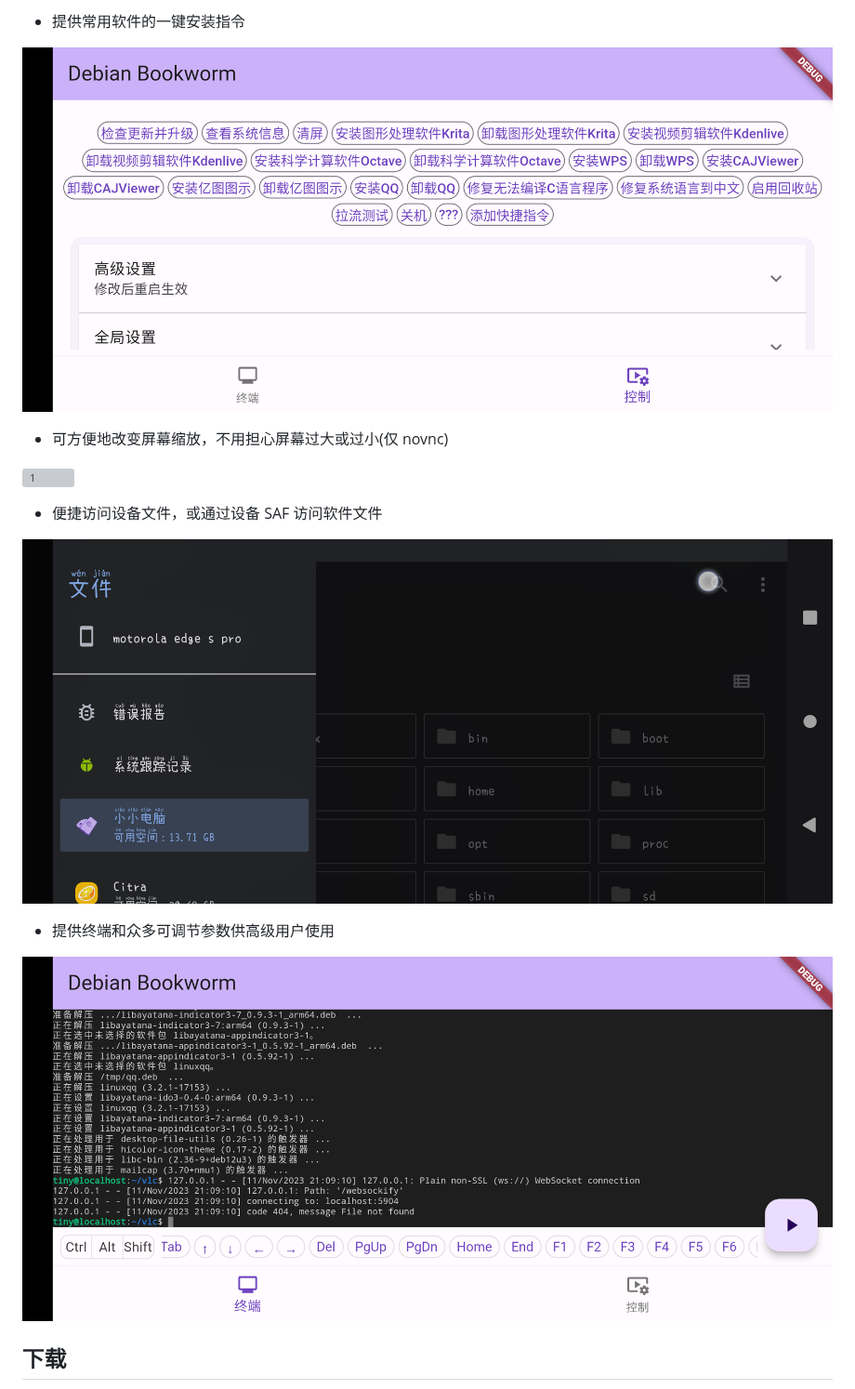
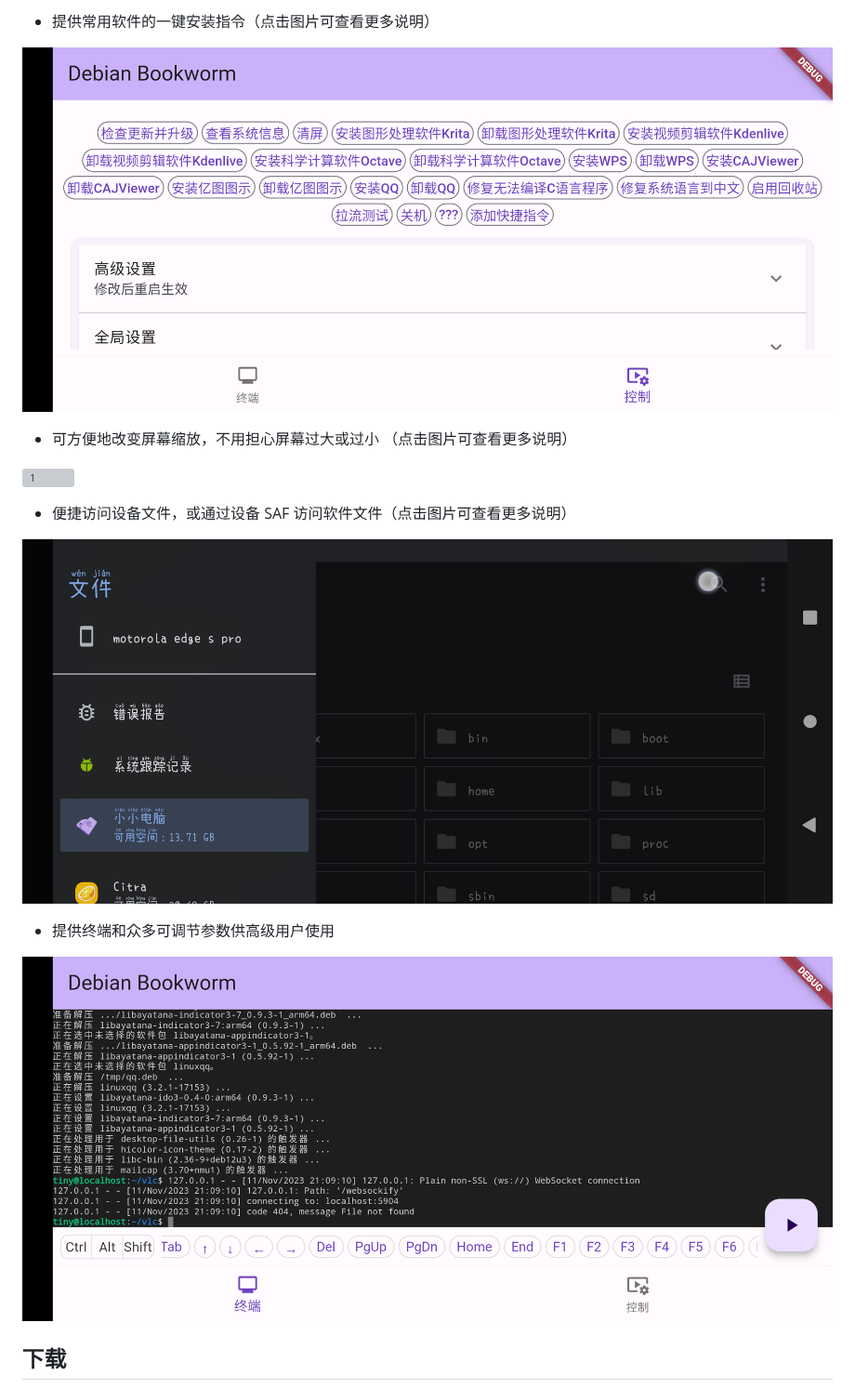
Before and after one commit to Cateners/tiny_computer, a Markdown page: README.md, the part around one of its changes. Shown at 93% size. Drawn GitHub-style; grey boxes are pictures that could not be loaded.

```diff
--- a/README.md
+++ b/README.md
@@ -19,3 +21,3 @@ Note: Since version 1.0.23, English UI is supported, though some hint texts rema
 
-- 提供常用软件的一键安装指令
+- 提供常用软件的一键安装指令（点击图片可查看更多说明）
 
@@ -23,3 +25,3 @@ Note: Since version 1.0.23, English UI is supported, though some hint texts rema
 
-- 可方便地改变屏幕缩放，不用担心屏幕过大或过小(仅 novnc)
+- 可方便地改变屏幕缩放，不用担心屏幕过大或过小 （点击图片可查看更多说明）
 
@@ -27,3 +29,3 @@ Note: Since version 1.0.23, English UI is supported, though some hint texts rema
 
-- 便捷访问设备文件，或通过设备 SAF 访问软件文件
+- 便捷访问设备文件，或通过设备 SAF 访问软件文件（点击图片可查看更多说明）
 
@@ -31,7 +33,7 @@ Note: Since version 1.0.23, English UI is supported, though some hint texts rema
 
 - 提供终端和众多可调节参数供高级用户使用
 
-[![1](https://github.com/Cateners/tiny_computer/raw/master/readme/img5.png)](https://github.com/Cateners/tiny_computer/blob/master/readme/img5.png)
+![1](https://github.com/Cateners/tiny_computer/raw/master/readme/img5.png)
 
 ## 下载
 
```
Also changed, not shown: other parts of README.md (+9 -7 lines).
